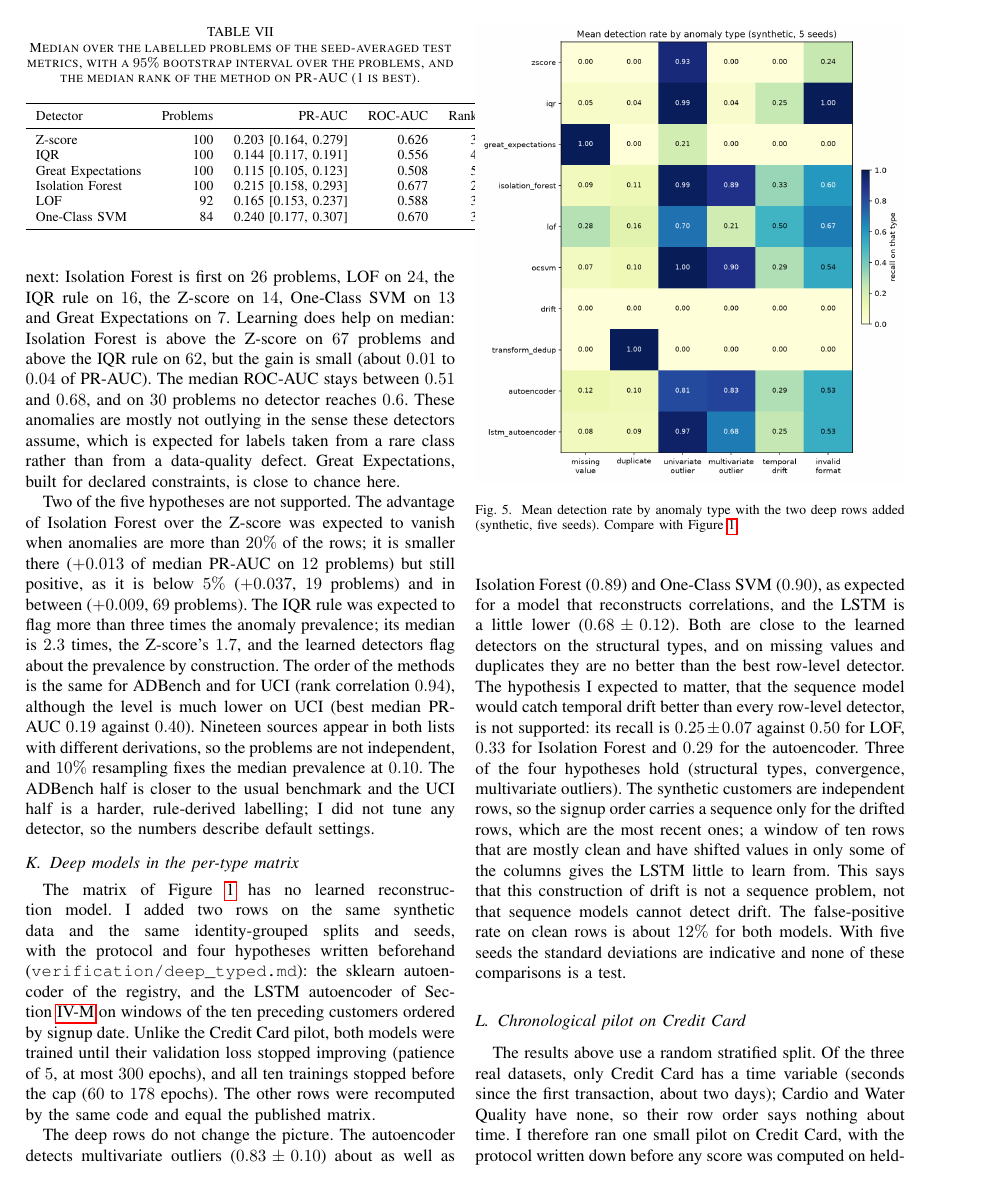
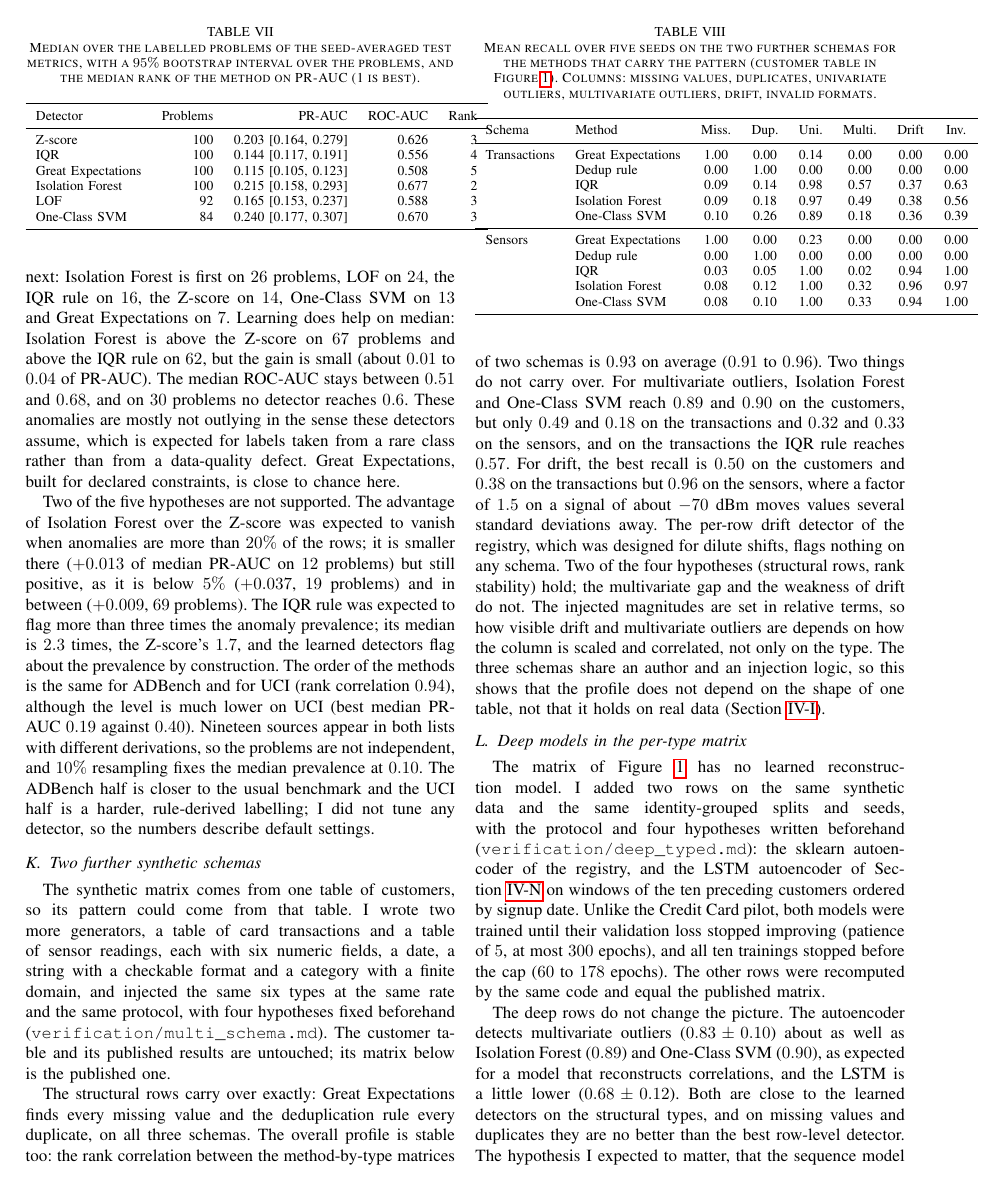
Before and after one commit to theobigand/etl-anomaly-benchmark, a LaTeX paper (paper/main.tex): page 8 of 12. Compiled offline with pdfLaTeX; a missing font is replaced by an installed copy or a similar font; a LaTeX package or settings file that is missing is left out.

Commit message:
docs(paper): add the multi-schema subsection, deck slide and status #67

```diff
--- a/paper/main.tex
+++ b/paper/main.tex
@@ -825,6 +825,62 @@ prevalence at $0.10$. The ADBench half is closer to the usual benchmark and the
 UCI half is a harder, rule-derived labelling; I did not tune any detector, so
 the numbers describe default settings.
 
+\subsection{Two further synthetic schemas}
+\label{sec:schemas}
+The synthetic matrix comes from one table of customers, so its pattern could
+come from that table. I wrote two more generators, a table of card transactions
+and a table of sensor readings, each with six numeric fields, a date, a string
+with a checkable format and a category with a finite domain, and injected the
+same six types at the same rate and the same protocol, with four hypotheses
+fixed beforehand (\texttt{verification/multi\_schema.md}). The customer table
+and its published results are untouched; its matrix below is the published one.
+
+\begin{table}[t]
+\caption{Mean recall over five seeds on the two further schemas for the
+methods that carry the pattern (customer table in
+Figure~\ref{fig:heatmap}). Columns: missing values, duplicates, univariate
+outliers, multivariate outliers, drift, invalid formats.}
+\label{tab:schemas}
+\centering
+\footnotesize
+\begin{tabular}{llcccccc}
+\toprule
+Schema & Method & Miss. & Dup. & Uni. & Multi. & Drift & Inv. \\
+\midrule
+Transactions & Great Expectations & 1.00 & 0.00 & 0.14 & 0.00 & 0.00 & 0.00 \\
+             & Dedup rule         & 0.00 & 1.00 & 0.00 & 0.00 & 0.00 & 0.00 \\
+             & IQR                & 0.09 & 0.14 & 0.98 & 0.57 & 0.37 & 0.63 \\
+             & Isolation Forest   & 0.09 & 0.18 & 0.97 & 0.49 & 0.38 & 0.56 \\
+             & One-Class SVM      & 0.10 & 0.26 & 0.89 & 0.18 & 0.36 & 0.39 \\
+\midrule
+Sensors      & Great Expectations & 1.00 & 0.00 & 0.23 & 0.00 & 0.00 & 0.00 \\
+             & Dedup rule         & 0.00 & 1.00 & 0.00 & 0.00 & 0.00 & 0.00 \\
+             & IQR                & 0.03 & 0.05 & 1.00 & 0.02 & 0.94 & 1.00 \\
+             & Isolation Forest   & 0.08 & 0.12 & 1.00 & 0.32 & 0.96 & 0.97 \\
+             & One-Class SVM      & 0.08 & 0.10 & 1.00 & 0.33 & 0.94 & 1.00 \\
+\bottomrule
+\end{tabular}
+\end{table}
+
+The structural rows carry over exactly: Great Expectations finds every missing
+value and the deduplication rule every duplicate, on all three schemas. The
+overall profile is stable too: the rank correlation between the method-by-type
+matrices of two schemas is $0.93$ on average ($0.91$ to $0.96$). Two things do
+not carry over. For multivariate outliers, Isolation Forest and One-Class SVM
+reach $0.89$ and $0.90$ on the customers, but only $0.49$ and $0.18$ on the
+transactions and $0.32$ and $0.33$ on the sensors, and on the transactions the
+IQR rule reaches $0.57$. For drift, the best recall is $0.50$ on the customers
+and $0.38$ on the transactions but $0.96$ on the sensors, where a factor of
+$1.5$ on a signal of about $-70$~dBm moves values several standard deviations
+away. The per-row drift detector of the registry, which was designed for
+dilute shifts, flags nothing on any schema. Two of the four hypotheses
+(structural rows, rank stability) hold; the multivariate gap and the weakness of
+drift do not. The injected magnitudes are set in relative terms, so how visible
+drift and multivariate outliers are depends on how the column is scaled
+and correlated, not only on the type. The three schemas share an author and an
+injection logic, so this shows that the profile does not depend on the shape of
+one table, not that it holds on real data (Section~\ref{sec:typed}).
+
 \subsection{Deep models in the per-type matrix}
 \label{sec:deep-rows}
 The matrix of Figure~\ref{fig:heatmap} has no learned reconstruction model. I
```
Also changed, not shown: README.md, paper/main.pdf, slides/thesis_progress.pdf, 2 other files.
